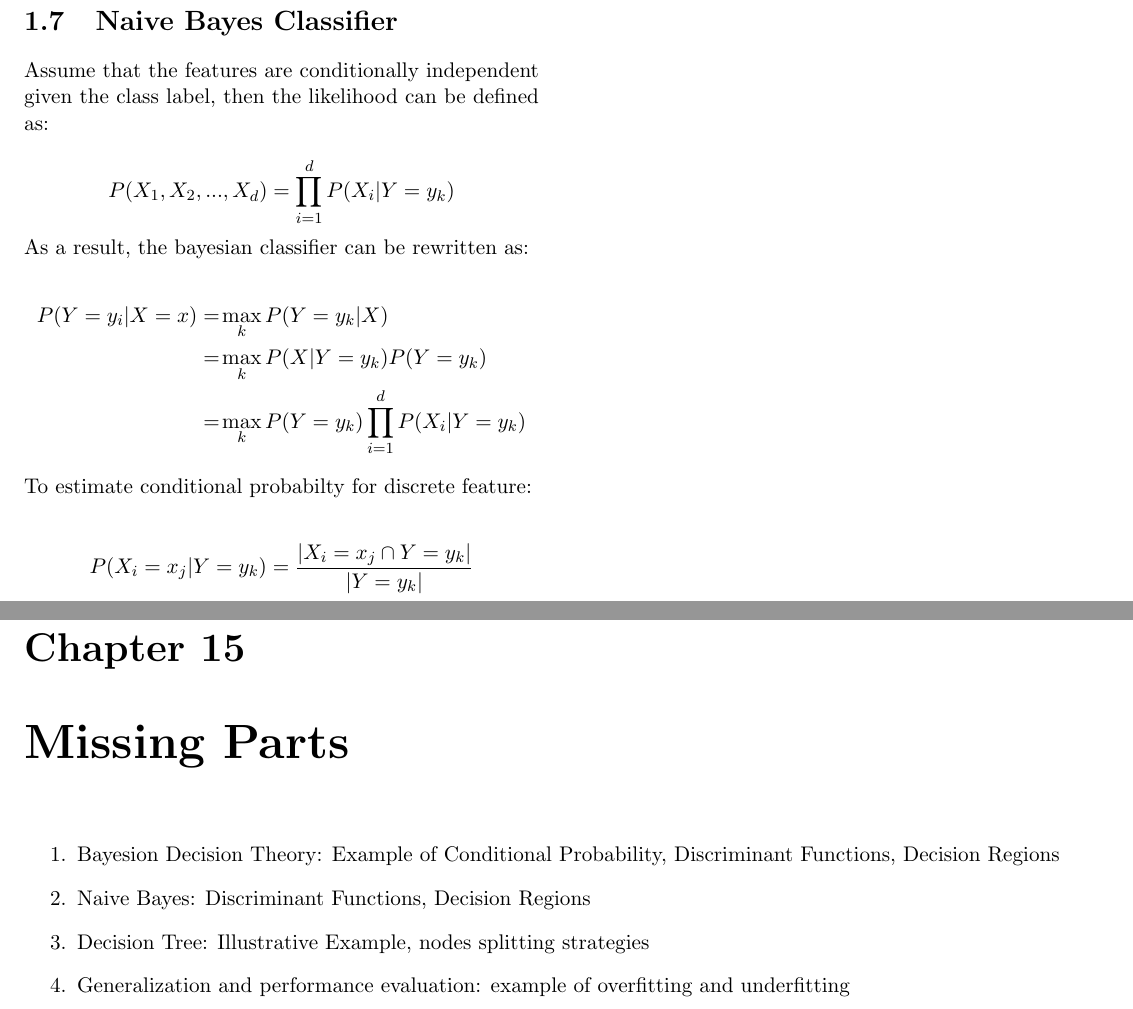
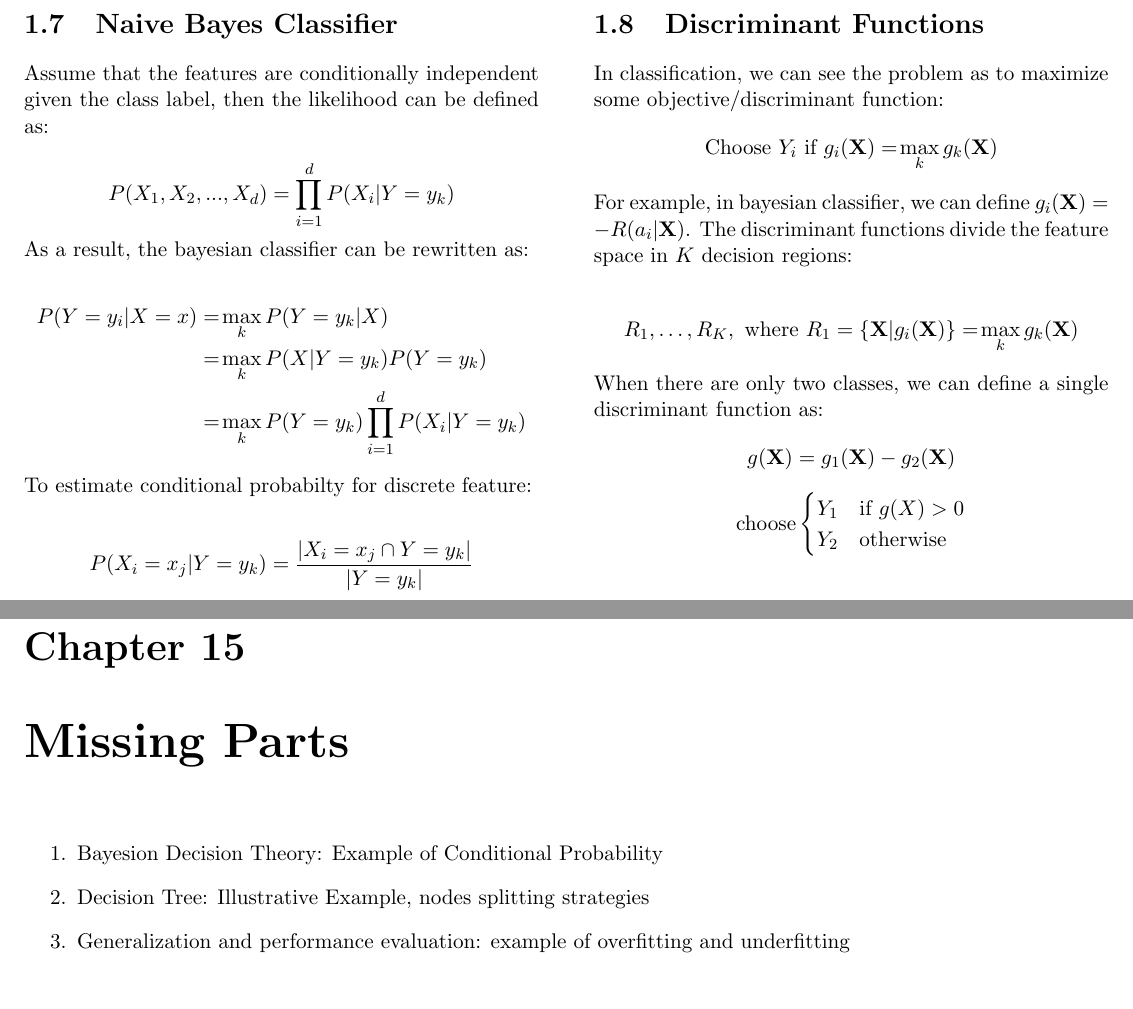
Before and after one commit to Andyccs/CZ4041-machine-learning-summary, a LaTeX thesis (main.tex, which reads bayes.tex, missing.tex): two parts of pages 6 and 26 of 26 before the commit and two parts of pages 6 and 27 of 27 after it, joined at a grey line, cut so that both start at the same text. Compiled offline with pdfLaTeX.

Commit message:
add discriminant function and decision region

```diff
--- a/bayes.tex
+++ b/bayes.tex
@@ -227,4 +227,22 @@ $$P(X_{i} = x_{k} | Y = y_{j}) = \frac{| (X_{i}=x_{k}) \cap (Y=y_{j}) |+m\times
 
 \noindent Cons: Independence assumption may not hold for some features. Correlated features can degrade the performance of Naive Bayes classifiers
 
+\section{Discriminant Functions}
+
+\noindent In classification, we can see the problem as to maximize some objective/discriminant function:
+$$\text{Choose }Y_i \text{ if } g_i(\mathbf{X}) = \!\max_k g_k(\mathbf{X})$$
+
+\noindent For example, in bayesian classifier, we can define $g_i(\mathbf{X}) = - R(a_i | \mathbf{X})$. The discriminant functions divide the feature space in $K$ decision regions:
+
+$$R_1,\ldots,R_K, \text{ where } R_1 = \{\mathbf{X}|g_i(\mathbf{X})\} =\!\max_k g_k(\mathbf{X})$$
+
+\noindent When there are only two classes, we can define a single discriminant function as:
+$$g(\mathbf{X})=g_1(\mathbf{X}) - g_2(\mathbf{X})$$
+$$\text{choose}
+\begin{cases}
+    Y_1 & \text{if } g(X) > 0 \\
+    Y_2 & \text{otherwise}
+\end{cases}
+$$
+
 \end{multicols*}
--- a/main.tex
+++ b/main.tex
@@ -5,7 +5,13 @@
 \usepackage{gensymb}
 \usepackage{tikz}
 \usetikzlibrary{positioning}
-\usepackage[margin=0.64cm]{geometry}
+\usepackage{geometry}
+\geometry{
+    left=0.64cm,
+    right=0.64cm,
+    top=0.64cm,
+    bottom=2cm
+}
 \usepackage{multicol}
 \setlength{\columnsep}{1cm}
 \graphicspath{ {images/} }
--- a/missing.tex
+++ b/missing.tex
@@ -1,8 +1,7 @@
 \chapter{Missing Parts}
 
 \begin{enumerate}
-    \item Bayesion Decision Theory: Example of Conditional Probability, Discriminant Functions, Decision Regions
-    \item Naive Bayes: Discriminant Functions, Decision Regions
+    \item Bayesion Decision Theory: Example of Conditional Probability
     \item Decision Tree: Illustrative Example, nodes splitting strategies
     \item Generalization and performance evaluation: example of overfitting and underfitting
     \item Linear perceptron: the full algorithm for perceptron learning
```
Also changed, not shown: main.tex (4 more changed lines).
